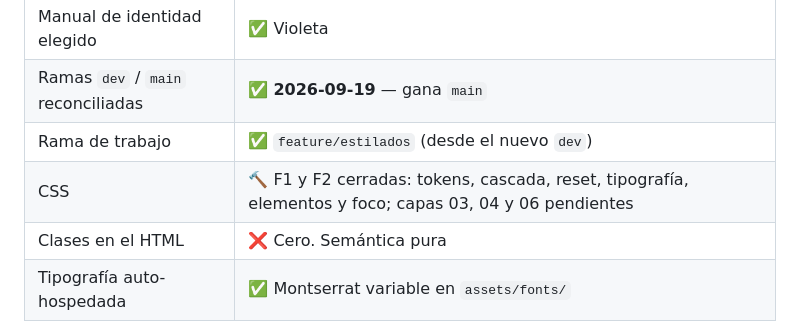
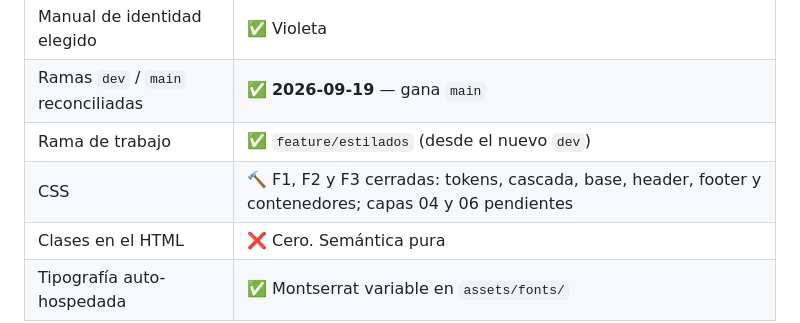
Before and after one commit to PAW-2026-DP/PAW-2026-PAWPrints-fn, a Markdown page: docs/plan-tp2-estilos.md, the part around one of its changes. Rendered like a GitHub page.

```diff
--- a/docs/plan-tp2-estilos.md
+++ b/docs/plan-tp2-estilos.md
@@ -31,7 +31,7 @@ Del enunciado del TP2, textual:
 | Manual de identidad elegido | ✅ Violeta |
 | Ramas `dev` / `main` reconciliadas | ✅ **2026-09-19** — gana `main` |
 | Rama de trabajo | ✅ `feature/estilados` (desde el nuevo `dev`) |
-| CSS | 🔨 F1 y F2 cerradas: tokens, cascada, reset, tipografía, elementos y foco; capas 03, 04 y 06 pendientes |
+| CSS | 🔨 F1, F2 y F3 cerradas: tokens, cascada, base, header, footer y contenedores; capas 04 y 06 pendientes |
 | Clases en el HTML | ❌ Cero. Semántica pura |
 | Tipografía auto-hospedada | ✅ Montserrat variable en `assets/fonts/` |
 
```
Also changed, not shown: other parts of docs/plan-tp2-estilos.md (+1 -1 lines), AGENTS.md (+6 -2 lines), docs/lineamientos-desarrollo.md (+1 -1 lines).
